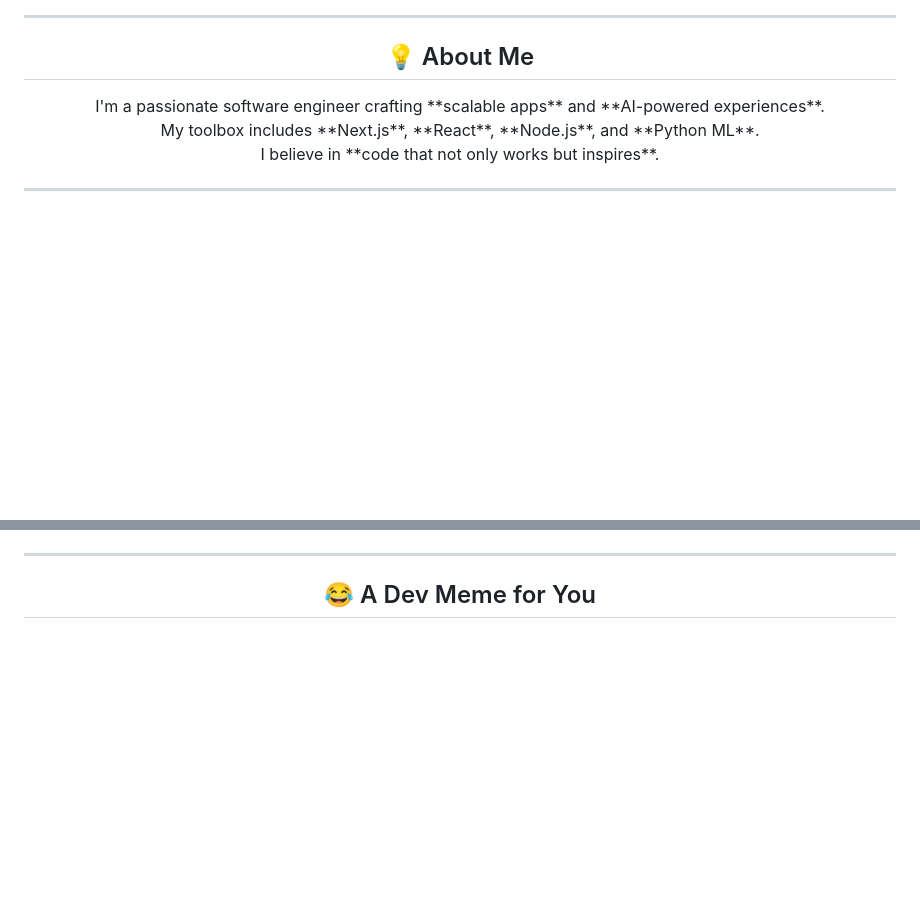
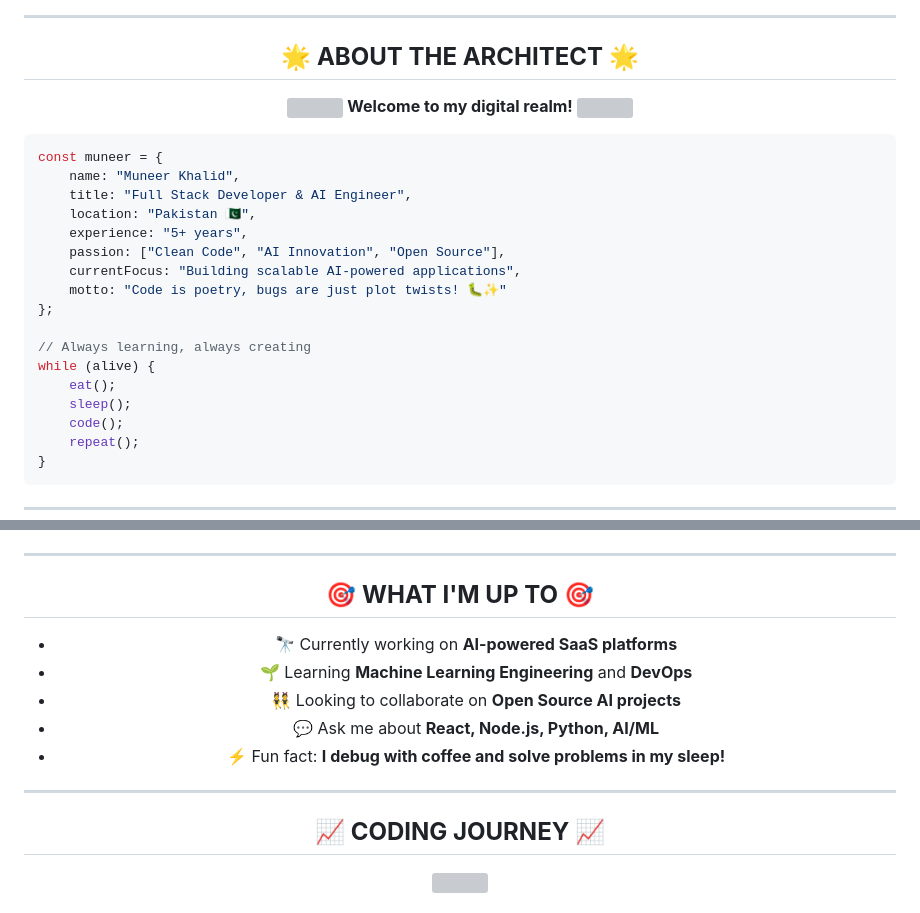
Before and after one commit to MuneerKhalid/MuneerKhalid, a Markdown page: README.md, 2 parts joined by grey strips. GitHub-like rendering; blank space fills up the shorter version; grey boxes are pictures that could not be loaded.

````diff
--- a/README.md
+++ b/README.md
@@ -22,10 +30,31 @@
 
 ---
 
-<!-- Neon About Me -->
-<h2 align="center">💡 About Me</h2>
-<p align="center">
-I'm a passionate software engineer crafting **scalable apps** and **AI-powered experiences**.<br/>
-My toolbox includes **Next.js**, **React**, **Node.js**, and **Python ML**.<br/>
-I believe in **code that not only works but inspires**.
-</p>
+<div align="center">
+
+## 🌟 **ABOUT THE ARCHITECT** 🌟
+
+<img src="https://media.giphy.com/media/WUlplcMpOCEmTGBtBW/giphy.gif" width="50"> **Welcome to my digital realm!** <img src="https://media.giphy.com/media/WUlplcMpOCEmTGBtBW/giphy.gif" width="50">
+
+</div>
+
+```javascript
+const muneer = {
+    name: "Muneer Khalid",
+    title: "Full Stack Developer & AI Engineer",
+    location: "Pakistan 🇵🇰",
+    experience: "5+ years",
+    passion: ["Clean Code", "AI Innovation", "Open Source"],
+    currentFocus: "Building scalable AI-powered applications",
+    motto: "Code is poetry, bugs are just plot twists! 🐛✨"
+};
+
+// Always learning, always creating
+while (alive) {
+    eat();
+    sleep();
+    code();
+    repeat();
+}
+```
+
@@ -69,5 +105,17 @@ I believe in **code that not only works but inspires**.
 
 ---
 
-<!-- Funny Meme -->
-<h2 align="center">😂 A Dev Meme for You</h2>
+## 🎯 **WHAT I'M UP TO** 🎯
+
+- 🔭 Currently working on **AI-powered SaaS platforms**
+- 🌱 Learning **Machine Learning Engineering** and **DevOps**
+- 👯 Looking to collaborate on **Open Source AI projects**
+- 💬 Ask me about **React, Node.js, Python, AI/ML**
+- ⚡ Fun fact: **I debug with coffee and solve problems in my sleep!**
+
+---
+
+## 📈 **CODING JOURNEY** 📈
+
+<img src="https://github-profile-summary-cards.vercel.app/api/cards/profile-details?username=Muneerkhalid&theme=tokyonight"/>
+
````
Also changed, not shown: other parts of README.md (+101 -44 lines).
